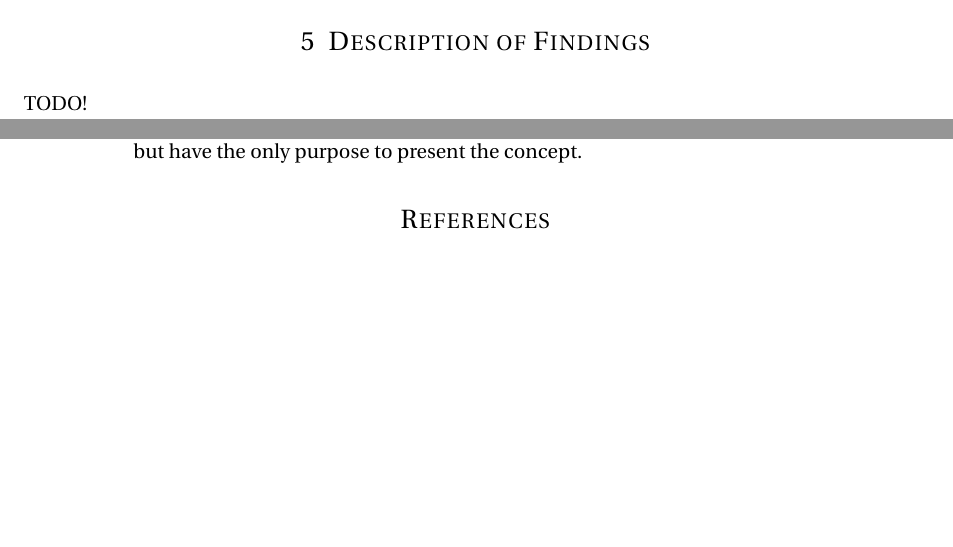
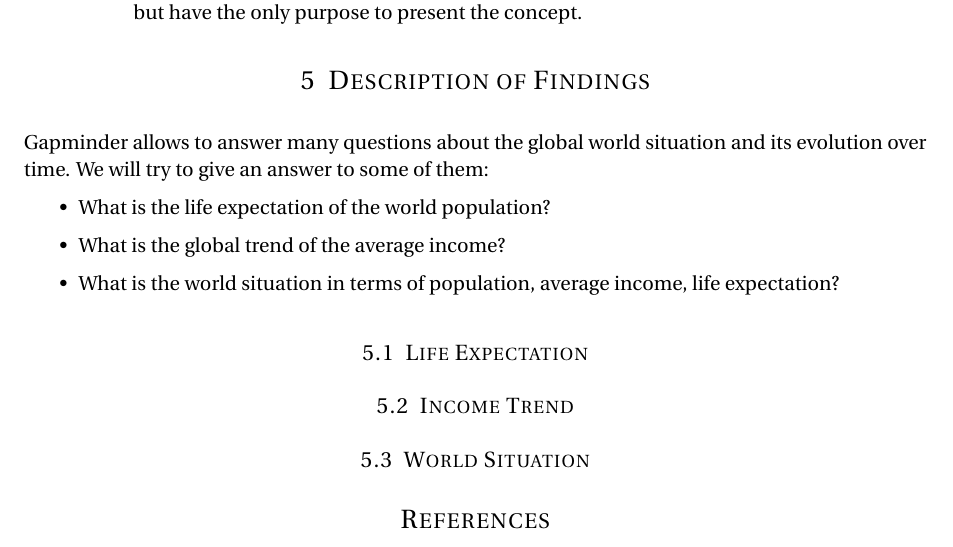
Before and after one commit to davidepedranz/visual_analytics_project_1, a LaTeX document (00_main.tex, which reads 05_findings.tex): two parts of pages 21 and 22 of 22 before the commit and part of page 22 of 22 after it, the two joined at a grey line, cut so that both start at the same text, the shorter picture padded with empty space. Compiled offline with pdfLaTeX.

```diff
--- a/05_findings.tex
+++ b/05_findings.tex
@@ -1,4 +1,19 @@
 \section{Description of Findings}
 \label{sec:findings}
 
-TODO!
+Gapminder allows to answer many questions about the global world situation and its evolution over time.
+We will try to give an answer to some of them:
+\begin{itemize}
+    \item What is the life expectation of the world population?
+    \item What is the global trend of the average income?
+    \item What is the world situation in terms of population, average income, life expectation?
+\end{itemize}
+
+
+\subsection{Life Expectation}
+
+
+\subsection{Income Trend}
+
+
+\subsection{World Situation}
```
Also changed, not shown: figures/income-trend.png (added), figures/life-expectancy.png (added), figures/world-situation.png (added), 1 other file.
